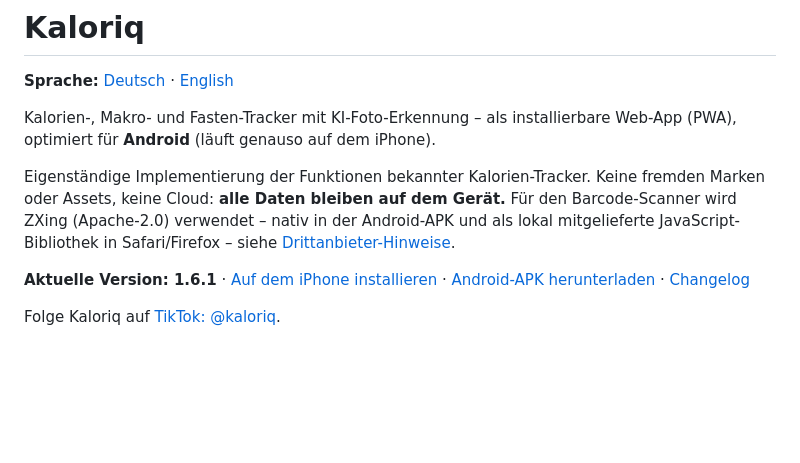
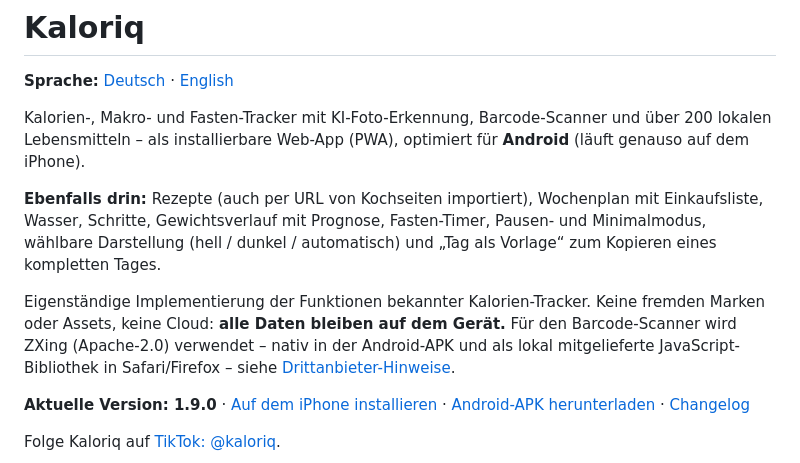
Before and after one commit to arti1984-collab/kaloriq, a Markdown page: README.md, the part around the change. GitHub-like rendering; blank space fills up the shorter version.

Commit message:
README: Einleitung und Versionsangabe auf 1.9.0 aktualisiert

```diff
--- a/README.md
+++ b/README.md
@@ -2,11 +2,13 @@
 
 **Sprache:** [Deutsch](README.md) · [English](README.en.md)
 
-Kalorien-, Makro- und Fasten-Tracker mit KI-Foto-Erkennung – als installierbare Web-App (PWA), optimiert für **Android** (läuft genauso auf dem iPhone).
+Kalorien-, Makro- und Fasten-Tracker mit KI-Foto-Erkennung, Barcode-Scanner und über 200 lokalen Lebensmitteln – als installierbare Web-App (PWA), optimiert für **Android** (läuft genauso auf dem iPhone).
+
+**Ebenfalls drin:** Rezepte (auch per URL von Kochseiten importiert), Wochenplan mit Einkaufsliste, Wasser, Schritte, Gewichtsverlauf mit Prognose, Fasten-Timer, Pausen- und Minimalmodus, wählbare Darstellung (hell / dunkel / automatisch) und „Tag als Vorlage“ zum Kopieren eines kompletten Tages.
 
 Eigenständige Implementierung der Funktionen bekannter Kalorien-Tracker. Keine fremden Marken oder Assets, keine Cloud: **alle Daten bleiben auf dem Gerät.** Für den Barcode-Scanner wird ZXing (Apache-2.0) verwendet – nativ in der Android-APK und als lokal mitgelieferte JavaScript-Bibliothek in Safari/Firefox – siehe [Drittanbieter-Hinweise](THIRD_PARTY_NOTICES.md).
 
-**Aktuelle Version: 1.6.1** · [Auf dem iPhone installieren](https://arti1984-collab.github.io/kaloriq/) · [Android-APK herunterladen](https://github.com/arti1984-collab/kaloriq/releases/tag/v1.6.1) · [Changelog](CHANGELOG.md)
+**Aktuelle Version: 1.9.0** · [Auf dem iPhone installieren](https://arti1984-collab.github.io/kaloriq/) · [Android-APK herunterladen](https://github.com/arti1984-collab/kaloriq/releases/tag/v1.9.0) · [Changelog](CHANGELOG.md)
 
 Folge Kaloriq auf [TikTok: @kaloriq](https://www.tiktok.com/@kaloriq).
 
```
Also changed, not shown: README.en.md (+4 -2 lines).
